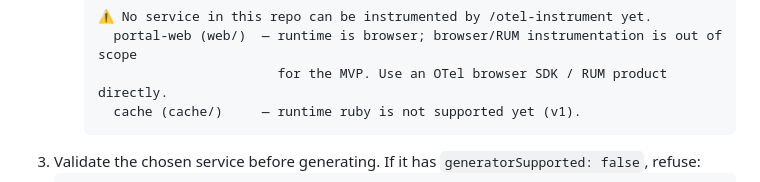
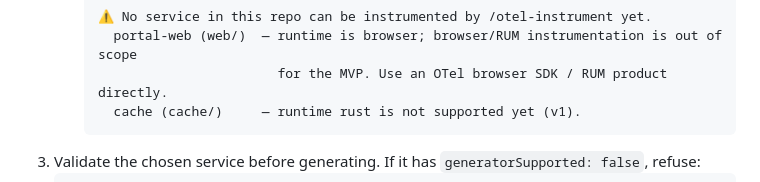
Before and after one commit to radra23/otel-as-code-plugin, a Markdown page: commands/otel-instrument.md, the part around the change. Rendered like a GitHub page.

Commit message:
fix(instrument): stale ruby-unsupported example in Step 2 (#116)

````diff
--- a/commands/otel-instrument.md
+++ b/commands/otel-instrument.md
@@ -68,7 +68,7 @@ is not Node at all.
      ⚠ No service in this repo can be instrumented by /otel-instrument yet.
        portal-web (web/)  — runtime is browser; browser/RUM instrumentation is out of scope
                             for the MVP. Use an OTel browser SDK / RUM product directly.
-       cache (cache/)     — runtime ruby is not supported yet (v1).
+       cache (cache/)     — runtime rust is not supported yet (v1).
      ```
 3. Validate the chosen service before generating. If it has `generatorSupported: false`, refuse:
    ```
````
